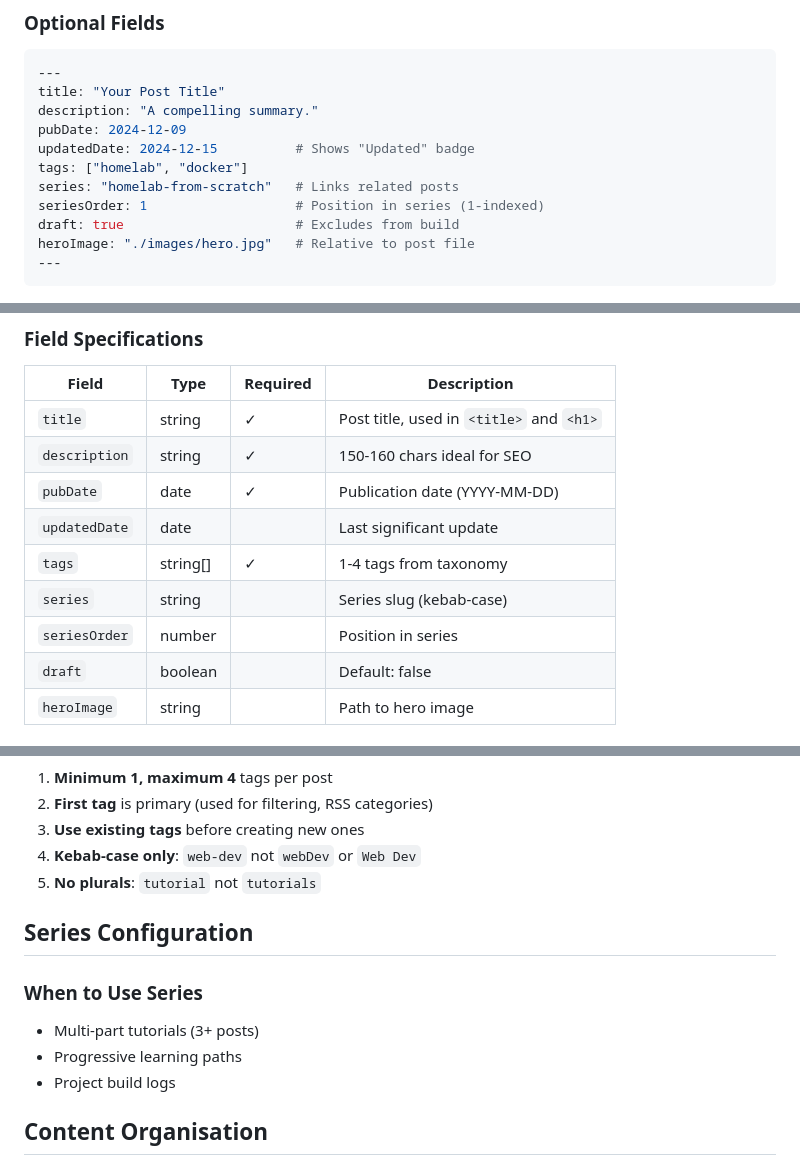
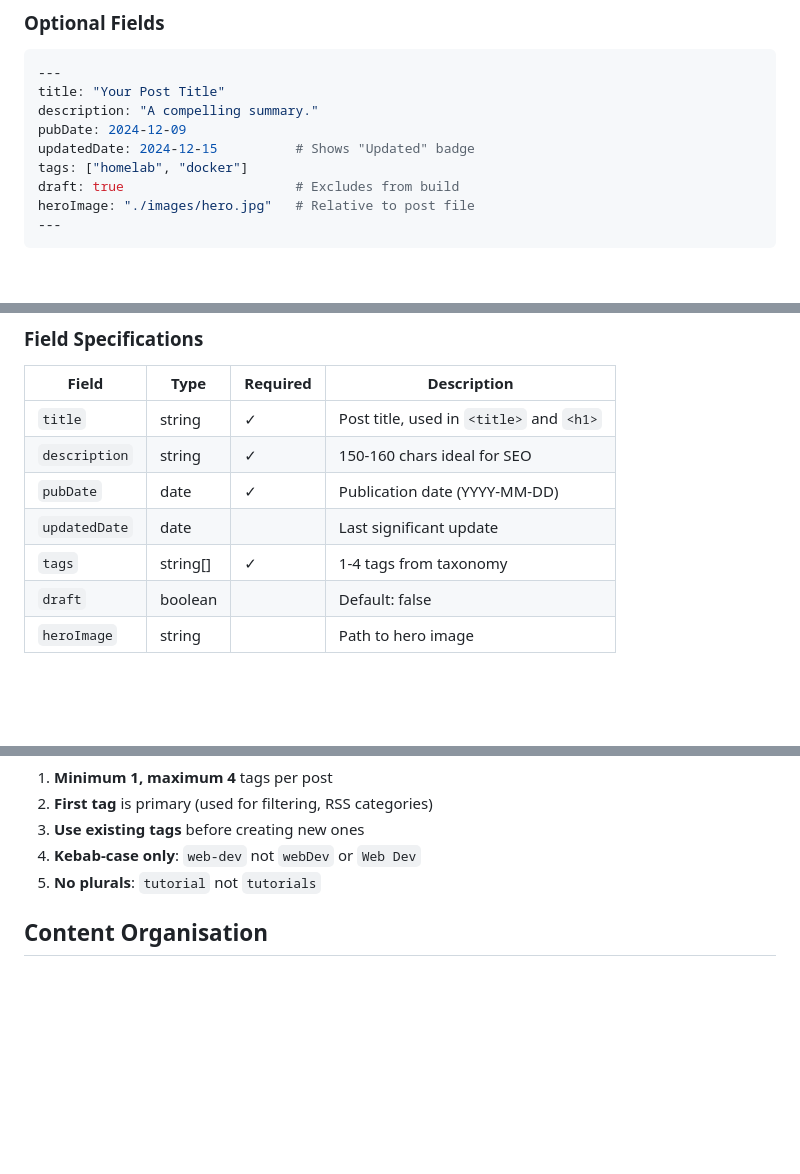
Before and after one commit to ggfevans/gvns.ca, a Markdown page: docs/CONTENT-SCHEMA.md, 3 parts joined by grey strips. Rendered like a GitHub page; blank space fills up the shorter version.

Commit message:
docs: remove series/seriesOrder, update URLs to verb naming
- Remove series and seriesOrder from schema docs (YAGNI)
- Update URL examples to /write/ (verb-based naming convention)
- Keep pubDate (Astro convention)

Co-Authored-By: Claude Opus 4.5 <noreply@anthropic.com>

```diff
--- a/docs/CONTENT-SCHEMA.md
+++ b/docs/CONTENT-SCHEMA.md
@@ -22,8 +22,6 @@ description: "A compelling summary."
 pubDate: 2024-12-09
 updatedDate: 2024-12-15          # Shows "Updated" badge
 tags: ["homelab", "docker"]
-series: "homelab-from-scratch"   # Links related posts
-seriesOrder: 1                   # Position in series (1-indexed)
 draft: true                      # Excludes from build
 heroImage: "./images/hero.jpg"   # Relative to post file
 ---
@@ -38,8 +36,6 @@ heroImage: "./images/hero.jpg"   # Relative to post file
 | `pubDate` | date | ✓ | Publication date (YYYY-MM-DD) |
 | `updatedDate` | date | | Last significant update |
 | `tags` | string[] | ✓ | 1-4 tags from taxonomy |
-| `series` | string | | Series slug (kebab-case) |
-| `seriesOrder` | number | | Position in series |
 | `draft` | boolean | | Default: false |
 | `heroImage` | string | | Path to hero image |
 
@@ -89,14 +85,6 @@ Use **one primary tag** per post, plus 1-3 secondary tags.
 4. **Kebab-case only**: `web-dev` not `webDev` or `Web Dev`
 5. **No plurals**: `tutorial` not `tutorials`
 
-## Series Configuration
-
-### When to Use Series
-
-- Multi-part tutorials (3+ posts)
-- Progressive learning paths
-- Project build logs
-
 ## Content Organisation
 
 ### File Structure
```
Also changed, not shown: other parts of docs/CONTENT-SCHEMA.md (+1 -1 lines).
